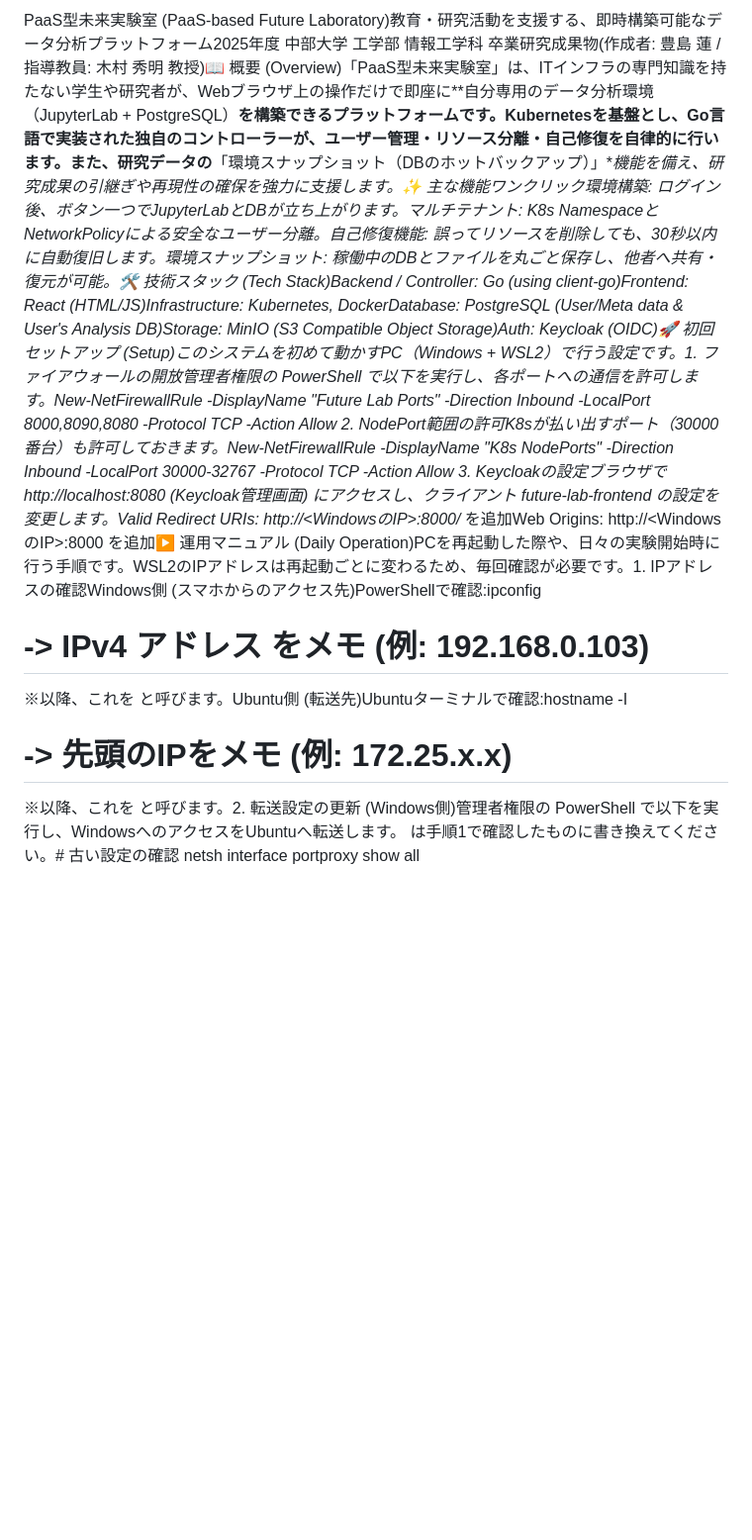
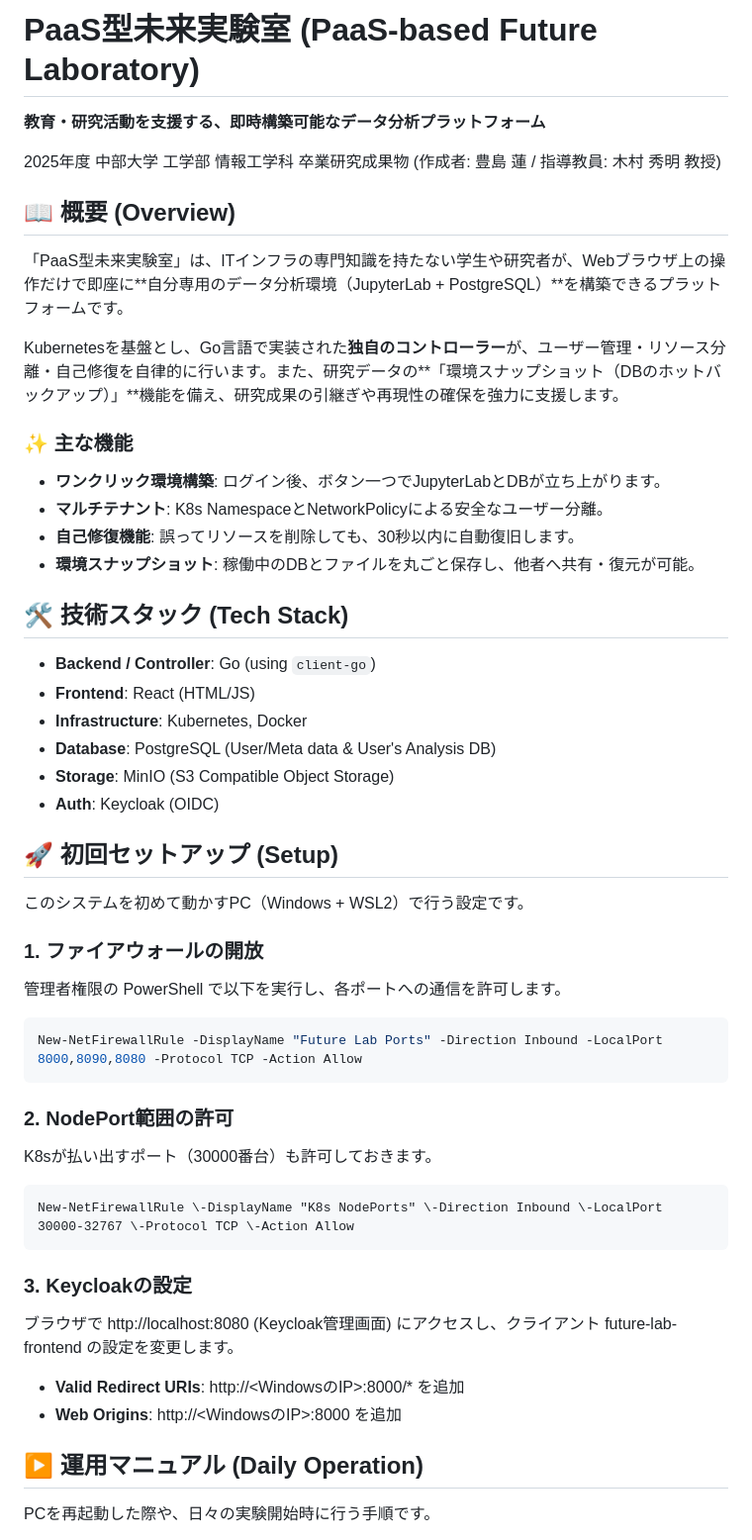
Before and after one commit to baumu373/Future-Lab_PaaS_2025, a Markdown page: README.md, the part around one of its changes. Shown at 99% size. Drawn GitHub-style; blank space fills up the shorter version.

````diff
--- a/README.md
+++ b/README.md
@@ -1,7 +1,59 @@
-PaaS型未来実験室 (PaaS-based Future Laboratory)教育・研究活動を支援する、即時構築可能なデータ分析プラットフォーム2025年度 中部大学 工学部 情報工学科 卒業研究成果物(作成者: 豊島 蓮 / 指導教員: 木村 秀明 教授)📖 概要 (Overview)「PaaS型未来実験室」は、ITインフラの専門知識を持たない学生や研究者が、Webブラウザ上の操作だけで即座に**自分専用のデータ分析環境（JupyterLab + PostgreSQL）**を構築できるプラットフォームです。Kubernetesを基盤とし、Go言語で実装された独自のコントローラーが、ユーザー管理・リソース分離・自己修復を自律的に行います。また、研究データの**「環境スナップショット（DBのホットバックアップ）」**機能を備え、研究成果の引継ぎや再現性の確保を強力に支援します。✨ 主な機能ワンクリック環境構築: ログイン後、ボタン一つでJupyterLabとDBが立ち上がります。マルチテナント: K8s NamespaceとNetworkPolicyによる安全なユーザー分離。自己修復機能: 誤ってリソースを削除しても、30秒以内に自動復旧します。環境スナップショット: 稼働中のDBとファイルを丸ごと保存し、他者へ共有・復元が可能。🛠 技術スタック (Tech Stack)Backend / Controller: Go (using client-go)Frontend: React (HTML/JS)Infrastructure: Kubernetes, DockerDatabase: PostgreSQL (User/Meta data & User's Analysis DB)Storage: MinIO (S3 Compatible Object Storage)Auth: Keycloak (OIDC)🚀 初回セットアップ (Setup)このシステムを初めて動かすPC（Windows + WSL2）で行う設定です。1. ファイアウォールの開放管理者権限の PowerShell で以下を実行し、各ポートへの通信を許可します。New-NetFirewallRule -DisplayName "Future Lab Ports" -Direction Inbound -LocalPort 8000,8090,8080 -Protocol TCP -Action Allow
-2. NodePort範囲の許可K8sが払い出すポート（30000番台）も許可しておきます。New-NetFirewallRule -DisplayName "K8s NodePorts" -Direction Inbound -LocalPort 30000-32767 -Protocol TCP -Action Allow
-3. Keycloakの設定ブラウザで http://localhost:8080 (Keycloak管理画面) にアクセスし、クライアント future-lab-frontend の設定を変更します。Valid Redirect URIs: http://<WindowsのIP>:8000/* を追加Web Origins: http://<WindowsのIP>:8000 を追加▶️ 運用マニュアル (Daily Operation)PCを再起動した際や、日々の実験開始時に行う手順です。WSL2のIPアドレスは再起動ごとに変わるため、毎回確認が必要です。1. IPアドレスの確認Windows側 (スマホからのアクセス先)PowerShellで確認:ipconfig
-# -> IPv4 アドレス をメモ (例: 192.168.0.103)
-※以降、これを <WindowsIP> と呼びます。Ubuntu側 (転送先)Ubuntuターミナルで確認:hostname -I
-# -> 先頭のIPをメモ (例: 172.25.x.x)
-※以降、これを <UbuntuIP> と呼びます。2. 転送設定の更新 (Windows側)管理者権限の PowerShell で以下を実行し、WindowsへのアクセスをUbuntuへ転送します。<UbuntuIP> は手順1で確認したものに書き換えてください。# 古い設定の確認
+# PaaS型未来実験室 (PaaS-based Future Laboratory)
+
+**教育・研究活動を支援する、即時構築可能なデータ分析プラットフォーム**
+
+2025年度 中部大学 工学部 情報工学科 卒業研究成果物
+(作成者: 豊島 蓮 / 指導教員: 木村 秀明 教授)
+
+## 📖 概要 (Overview)
+
+「PaaS型未来実験室」は、ITインフラの専門知識を持たない学生や研究者が、Webブラウザ上の操作だけで即座に**自分専用のデータ分析環境（JupyterLab + PostgreSQL）**を構築できるプラットフォームです。
+
+Kubernetesを基盤とし、Go言語で実装された**独自のコントローラー**が、ユーザー管理・リソース分離・自己修復を自律的に行います。また、研究データの**「環境スナップショット（DBのホットバックアップ）」**機能を備え、研究成果の引継ぎや再現性の確保を強力に支援します。
+
+### ✨ 主な機能
+
+* **ワンクリック環境構築**: ログイン後、ボタン一つでJupyterLabとDBが立ち上がります。
+* **マルチテナント**: K8s NamespaceとNetworkPolicyによる安全なユーザー分離。
+* **自己修復機能**: 誤ってリソースを削除しても、30秒以内に自動復旧します。
+* **環境スナップショット**: 稼働中のDBとファイルを丸ごと保存し、他者へ共有・復元が可能。
+
+## 🛠 技術スタック (Tech Stack)
+
+* **Backend / Controller**: Go (using `client-go`)
+* **Frontend**: React (HTML/JS)
+* **Infrastructure**: Kubernetes, Docker
+* **Database**: PostgreSQL (User/Meta data & User's Analysis DB)
+* **Storage**: MinIO (S3 Compatible Object Storage)
+* **Auth**: Keycloak (OIDC)
+
+## 🚀 初回セットアップ (Setup)
+
+このシステムを初めて動かすPC（Windows + WSL2）で行う設定です。
+
+### 1. ファイアウォールの開放
+管理者権限の PowerShell で以下を実行し、各ポートへの通信を許可します。
+
+```powershell
+New-NetFirewallRule -DisplayName "Future Lab Ports" -Direction Inbound -LocalPort 8000,8090,8080 -Protocol TCP -Action Allow
+```
+
+### **2\. NodePort範囲の許可**
+
+K8sが払い出すポート（30000番台）も許可しておきます。
+
+```
+New-NetFirewallRule \-DisplayName "K8s NodePorts" \-Direction Inbound \-LocalPort 30000-32767 \-Protocol TCP \-Action Allow
+```
+
+### **3\. Keycloakの設定**
+
+ブラウザで http://localhost:8080 (Keycloak管理画面) にアクセスし、クライアント future-lab-frontend の設定を変更します。
+
+* **Valid Redirect URIs**: http://\<WindowsのIP\>:8000/\* を追加
+* **Web Origins**: http://\<WindowsのIP\>:8000 を追加
+
+## **▶️ 運用マニュアル (Daily Operation)**
+
+PCを再起動した際や、日々の実験開始時に行う手順です。
+
````
Also changed, not shown: other parts of README.md (+95 -14 lines).
